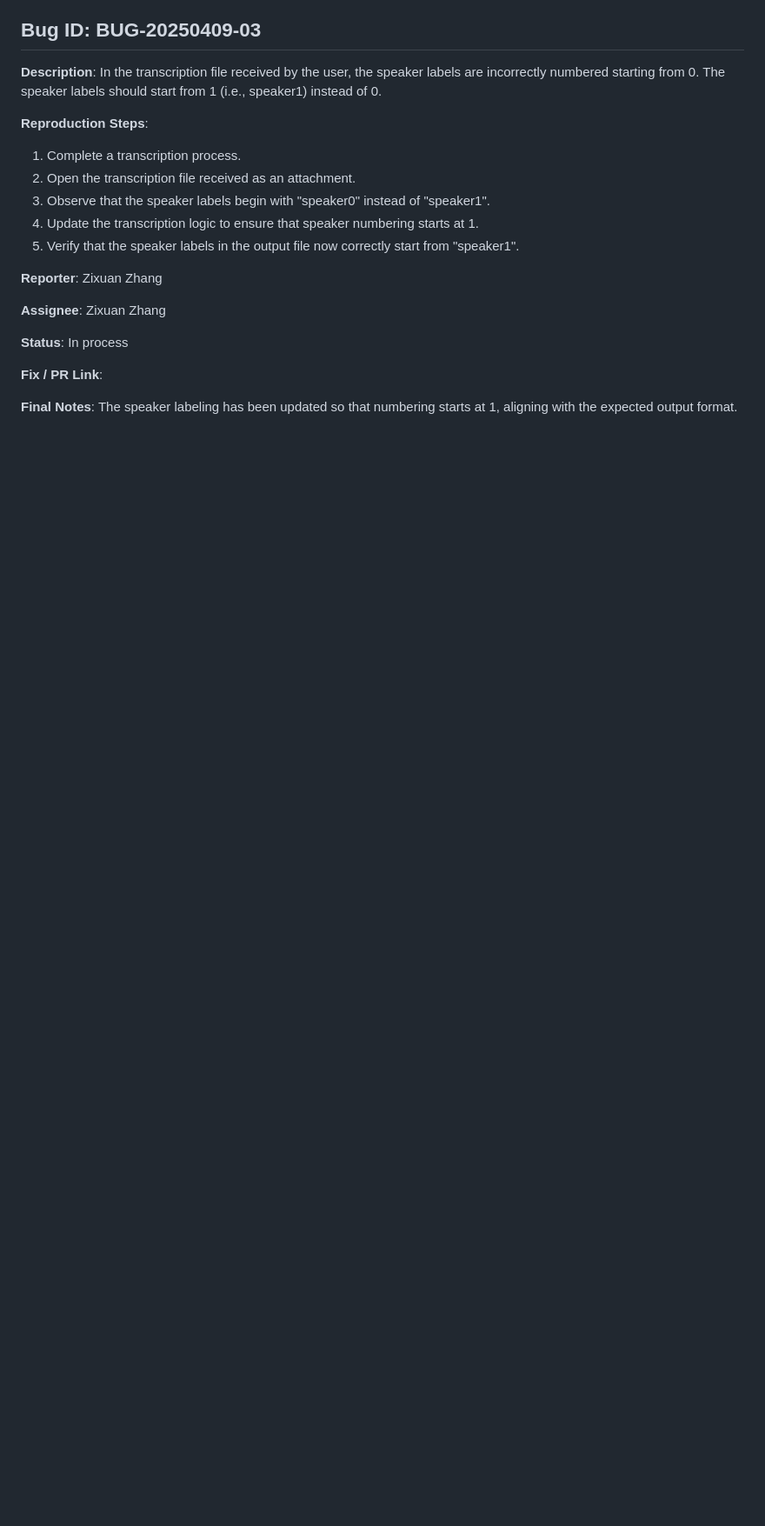
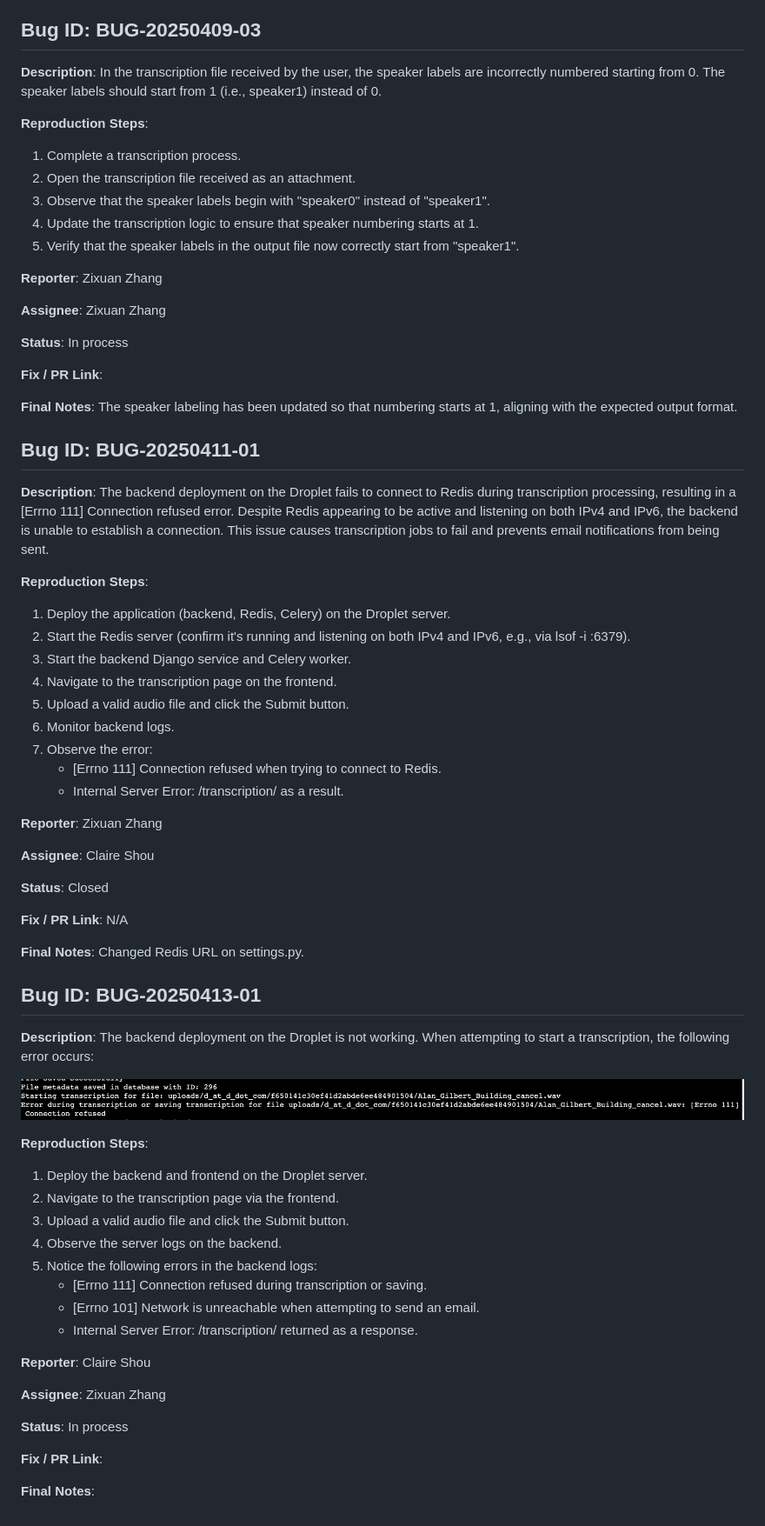
Before and after one commit to fuhui14/SWEN90017-2024-TAP, a Markdown page: docs/BUG Report.md, the part around the change printed below. Shown: that part at 87% size. GitHub-like rendering; pictures changed too: docs/image.png (added); blank space fills up the shorter version.

```diff
--- a/docs/BUG Report.md
+++ b/docs/BUG Report.md
@@ -313,3 +338,54 @@ npm run start
 **Fix / PR Link**:
 
 **Final Notes**: The speaker labeling has been updated so that numbering starts at 1, aligning with the expected output format.
+
+## Bug ID: BUG-20250411-01
+**Description**: The backend deployment on the Droplet fails to connect to Redis during transcription processing, resulting in a [Errno 111] Connection refused error. Despite Redis appearing to be active and listening on both IPv4 and IPv6, the backend is unable to establish a connection. This issue causes transcription jobs to fail and prevents email notifications from being sent.
+
+**Reproduction Steps**:
+1. Deploy the application (backend, Redis, Celery) on the Droplet server.
+2. Start the Redis server (confirm it's running and listening on both IPv4 and IPv6, e.g., via lsof -i :6379).
+3. Start the backend Django service and Celery worker.
+4. Navigate to the transcription page on the frontend.
+5. Upload a valid audio file and click the Submit button.
+6. Monitor backend logs.
+7. Observe the error:
+    - [Errno 111] Connection refused when trying to connect to Redis.
+    - Internal Server Error: /transcription/ as a result.
+
+**Reporter**: Zixuan Zhang
+
+**Assignee**: Claire Shou
+
+**Status**: Closed
+
+**Fix / PR Link**: N/A
+
+**Final Notes**: Changed Redis URL on settings.py.
+
+
+## Bug ID: BUG-20250413-01
+
+**Description**: The backend deployment on the Droplet is not working. When attempting to start a transcription, the following error occurs:
+
+![alt text](image.png)
+
+**Reproduction Steps**:
+1. Deploy the backend and frontend on the Droplet server.
+2. Navigate to the transcription page via the frontend.
+3. Upload a valid audio file and click the Submit button.
+4. Observe the server logs on the backend.
+5. Notice the following errors in the backend logs:
+    - [Errno 111] Connection refused during transcription or saving.
+    - [Errno 101] Network is unreachable when attempting to send an email.
+    - Internal Server Error: /transcription/ returned as a response.
+
+**Reporter**: Claire Shou
+
+**Assignee**: Zixuan Zhang
+
+**Status**: In process
+
+**Fix / PR Link**:
+
+**Final Notes**:
```
Also changed, not shown: other parts of docs/BUG Report.md (+25 -0 lines).
